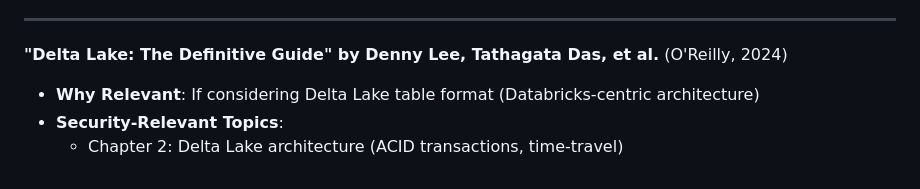
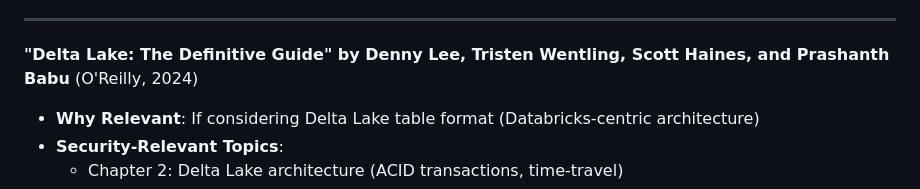
Before and after one commit to flying-coyote/security-data-literature-review, a Markdown page: book-appendices/appendix-e-resource-directory.md, the part around the change. Drawn GitHub-style.

```diff
--- a/book-appendices/appendix-e-resource-directory.md
+++ b/book-appendices/appendix-e-resource-directory.md
@@ -64,7 +64,7 @@ tags: [moar-book, resource-directory, learning-paths, ocsf, iceberg]
 
 ---
 
-**"Delta Lake: The Definitive Guide" by Denny Lee, Tathagata Das, et al.** (O'Reilly, 2024)
+**"Delta Lake: The Definitive Guide" by Denny Lee, Tristen Wentling, Scott Haines, and Prashanth Babu** (O'Reilly, 2024)
 - **Why Relevant**: If considering Delta Lake table format (Databricks-centric architecture)
 - **Security-Relevant Topics**:
   - Chapter 2: Delta Lake architecture (ACID transactions, time-travel)
```
Also changed, not shown: book-appendices/appendix-a-decision-worksheets.md (+1 -1 lines).
